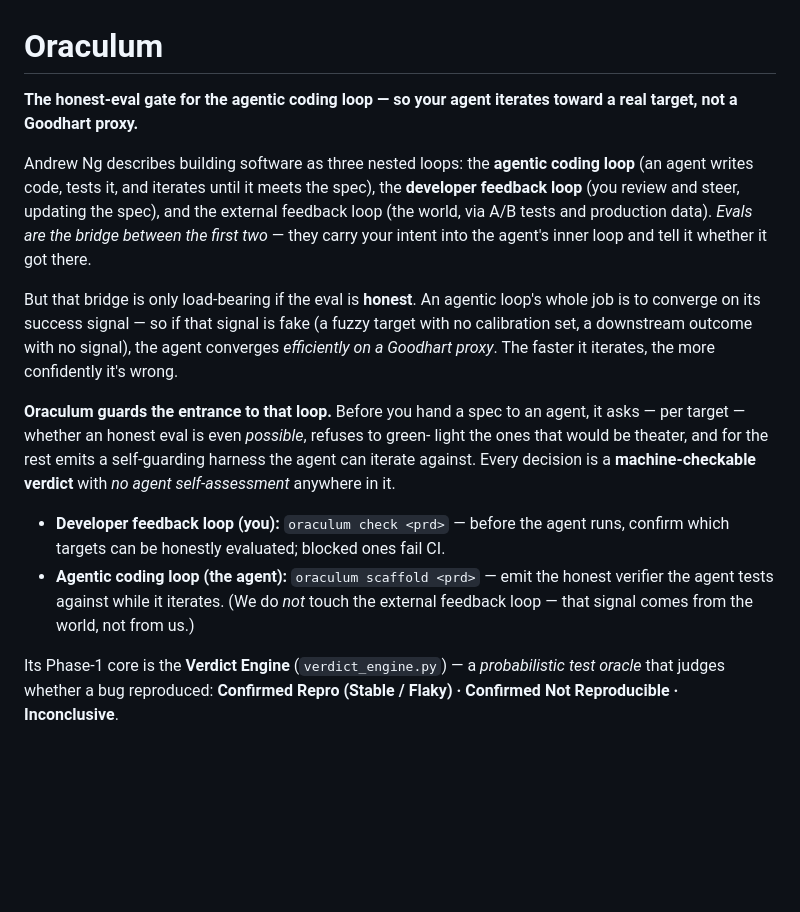
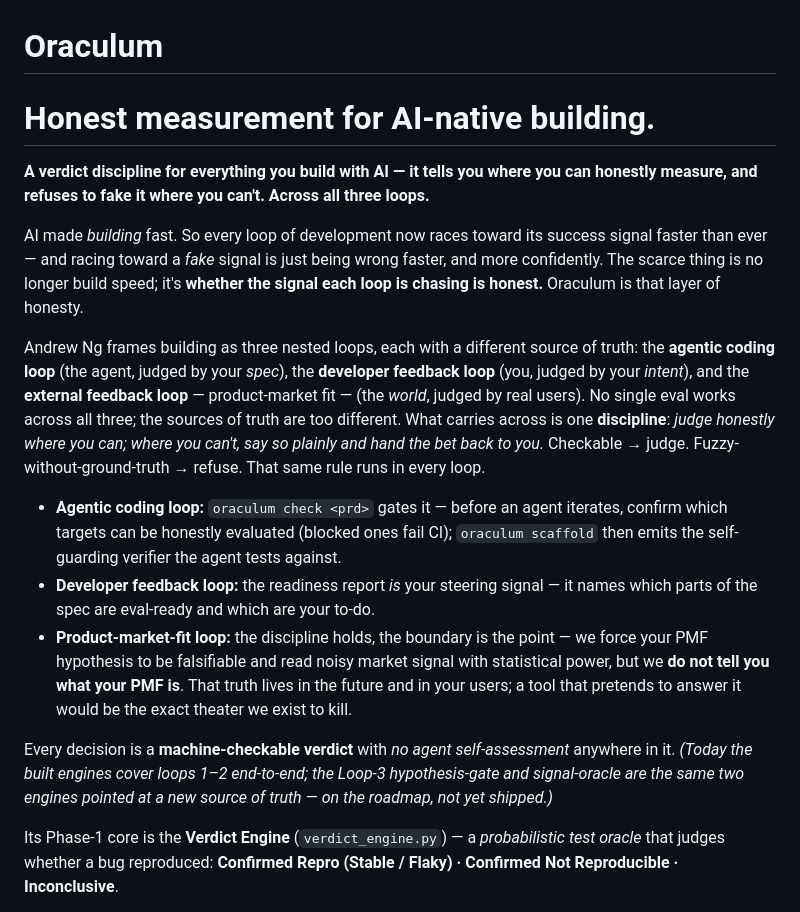
Before and after one commit to next7years/oraculum, a Markdown page: README.md, the part around the change. Drawn GitHub-style; blank space fills up the shorter version.

Commit message:
Upgrade positioning: honest measurement across all three loops
Zoom the story out from "eval gate for the agentic coding loop" to a single
verdict discipline running across all three of Andrew Ng's loops (agentic
coding / developer feedback / product-market fit), each with a different source
of truth. The through-line is not one eval but one rule: judge honestly where
you can; where you can't, say so and hand the bet back to the founder.

Primary slogan: "Honest measurement for AI-native building."

Public README only (private design docs — PRD + landing brief — stay git-
ignored under docs/). Loop 3 is presented as roadmap, never as shipped: the
same two engines pointed at a new source of truth, with an explicit refusal to
judge PMF itself (that boundary is the moat). Engines unchanged; narrative only.

Regression green: Engine A 11/11, Engine B 7/7.

Co-Authored-By: Claude Opus 4.8 <noreply@anthropic.com>

```diff
--- a/README.md
+++ b/README.md
@@ -1,32 +1,42 @@
 # Oraculum
 
-**The honest-eval gate for the agentic coding loop — so your agent iterates
-toward a real target, not a Goodhart proxy.**
+# Honest measurement for AI-native building.
 
-Andrew Ng describes building software as three nested loops: the **agentic coding
-loop** (an agent writes code, tests it, and iterates until it meets the spec), the
-**developer feedback loop** (you review and steer, updating the spec), and the
-external feedback loop (the world, via A/B tests and production data). *Evals are
-the bridge between the first two* — they carry your intent into the agent's inner
-loop and tell it whether it got there.
+**A verdict discipline for everything you build with AI — it tells you where you
+can honestly measure, and refuses to fake it where you can't. Across all three
+loops.**
 
-But that bridge is only load-bearing if the eval is **honest**. An agentic loop's
-whole job is to converge on its success signal — so if that signal is fake (a
-fuzzy target with no calibration set, a downstream outcome with no signal), the
-agent converges *efficiently on a Goodhart proxy*. The faster it iterates, the
-more confidently it's wrong.
+AI made *building* fast. So every loop of development now races toward its success
+signal faster than ever — and racing toward a *fake* signal is just being wrong
+faster, and more confidently. The scarce thing is no longer build speed; it's
+**whether the signal each loop is chasing is honest.** Oraculum is that layer of
+honesty.
 
-**Oraculum guards the entrance to that loop.** Before you hand a spec to an agent,
-it asks — per target — whether an honest eval is even *possible*, refuses to green-
-light the ones that would be theater, and for the rest emits a self-guarding
-harness the agent can iterate against. Every decision is a **machine-checkable
-verdict** with *no agent self-assessment* anywhere in it.
+Andrew Ng frames building as three nested loops, each with a different source of
+truth: the **agentic coding loop** (the agent, judged by your *spec*), the
+**developer feedback loop** (you, judged by your *intent*), and the **external
+feedback loop** — product-market fit — (the *world*, judged by real users). No
+single eval works across all three; the sources of truth are too different. What
+carries across is one **discipline**: *judge honestly where you can; where you
+can't, say so plainly and hand the bet back to you.* Checkable → judge.
+Fuzzy-without-ground-truth → refuse. That same rule runs in every loop.
 
-- **Developer feedback loop (you):** `oraculum check <prd>` — before the agent
-  runs, confirm which targets can be honestly evaluated; blocked ones fail CI.
-- **Agentic coding loop (the agent):** `oraculum scaffold <prd>` — emit the honest
-  verifier the agent tests against while it iterates. (We do *not* touch the
-  external feedback loop — that signal comes from the world, not from us.)
+- **Agentic coding loop:** `oraculum check <prd>` gates it — before an agent
+  iterates, confirm which targets can be honestly evaluated (blocked ones fail
+  CI); `oraculum scaffold` then emits the self-guarding verifier the agent tests
+  against.
+- **Developer feedback loop:** the readiness report *is* your steering signal —
+  it names which parts of the spec are eval-ready and which are your to-do.
+- **Product-market-fit loop:** the discipline holds, the boundary is the point —
+  we force your PMF hypothesis to be falsifiable and read noisy market signal with
+  statistical power, but we **do not tell you what your PMF is**. That truth lives
+  in the future and in your users; a tool that pretends to answer it would be the
+  exact theater we exist to kill.
+
+Every decision is a **machine-checkable verdict** with *no agent self-assessment*
+anywhere in it. *(Today the built engines cover loops 1–2 end-to-end; the Loop-3
+hypothesis-gate and signal-oracle are the same two engines pointed at a new source
+of truth — on the roadmap, not yet shipped.)*
 
 Its Phase-1 core is the **Verdict Engine** (`verdict_engine.py`) — a
 *probabilistic test oracle* that judges whether a bug reproduced:
```
